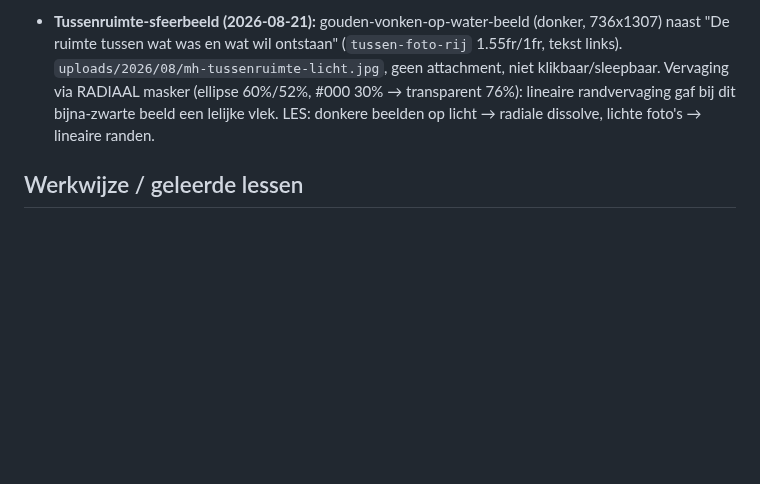
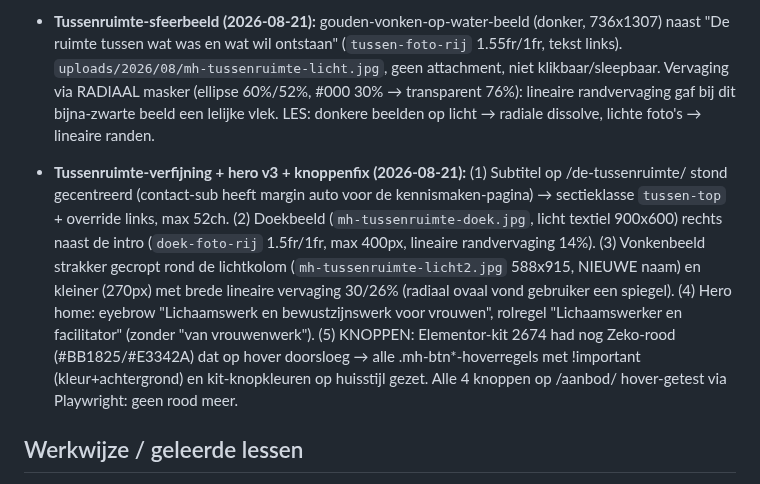
Before and after one commit to sowiesostudio-bot/test, a Markdown page: CLAUDE.md, the part around the change. GitHub-like rendering; blank space fills up the shorter version.

Commit message:
Tussenruimte-beelden verfijnd, hero v3, knop-hovers ontdaan van Zeko-rood
Co-Authored-By: Claude Fable 5 <noreply@anthropic.com>
Claude-Session: https://claude.ai/code/session_01JvSzt8J6jj8PXEUeYYN7Vg

```diff
--- a/CLAUDE.md
+++ b/CLAUDE.md
@@ -559,6 +559,23 @@ gefixt naar marijn-hageman, widget gestyled via CSS-variabelen]
   bij dit bijna-zwarte beeld een lelijke vlek. LES: donkere beelden
   op licht → radiale dissolve, lichte foto's → lineaire randen.
 
+- **Tussenruimte-verfijning + hero v3 + knoppenfix (2026-08-21):**
+  (1) Subtitel op /de-tussenruimte/ stond gecentreerd (contact-sub
+  heeft margin auto voor de kennismaken-pagina) → sectieklasse
+  `tussen-top` + override links, max 52ch. (2) Doekbeeld
+  (`mh-tussenruimte-doek.jpg`, licht textiel 900x600) rechts naast de
+  intro (`doek-foto-rij` 1.5fr/1fr, max 400px, lineaire randvervaging
+  14%). (3) Vonkenbeeld strakker gecropt rond de lichtkolom
+  (`mh-tussenruimte-licht2.jpg` 588x915, NIEUWE naam) en kleiner
+  (270px) met brede lineaire vervaging 30/26% (radiaal ovaal vond
+  gebruiker een spiegel). (4) Hero home: eyebrow "Lichaamswerk en
+  bewustzijnswerk voor vrouwen", rolregel "Lichaamswerker en
+  facilitator" (zonder "van vrouwenwerk"). (5) KNOPPEN: Elementor-kit
+  2674 had nog Zeko-rood (#BB1825/#E3342A) dat op hover doorsloeg →
+  alle .mh-btn*-hoverregels met !important (kleur+achtergrond) en
+  kit-knopkleuren op huisstijl gezet. Alle 4 knoppen op /aanbod/
+  hover-getest via Playwright: geen rood meer.
+
 ## Werkwijze / geleerde lessen
 
 - De Novamira-tools laden via `.mcp.json`; lukt dat niet, dan werkt de
```
